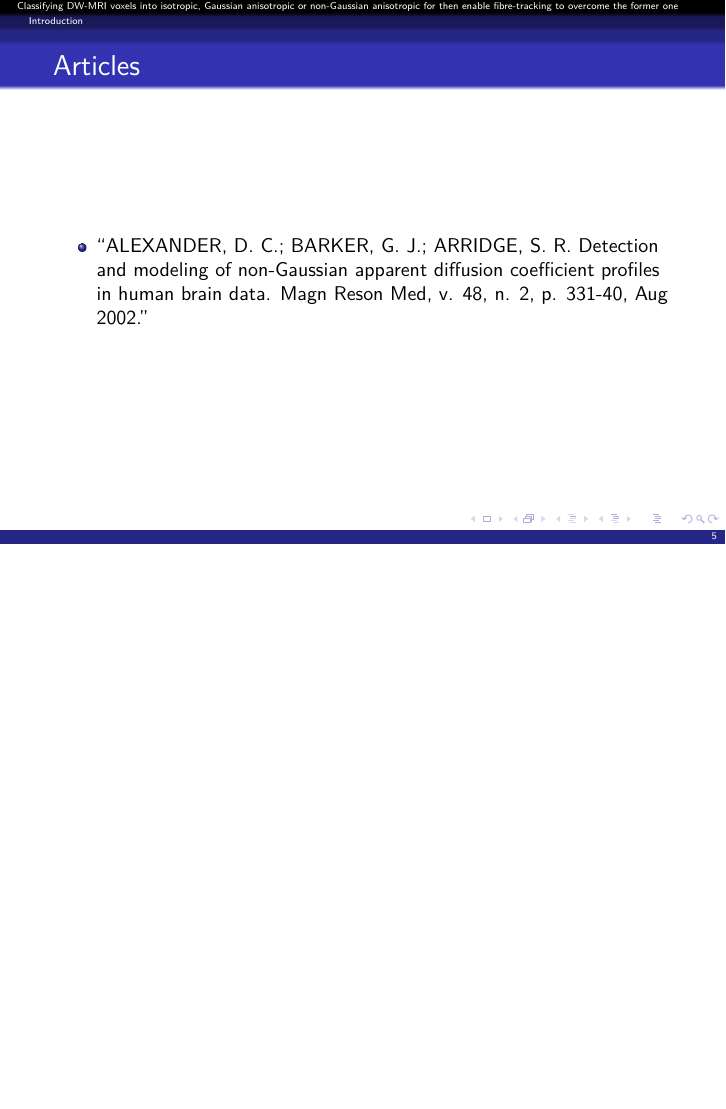
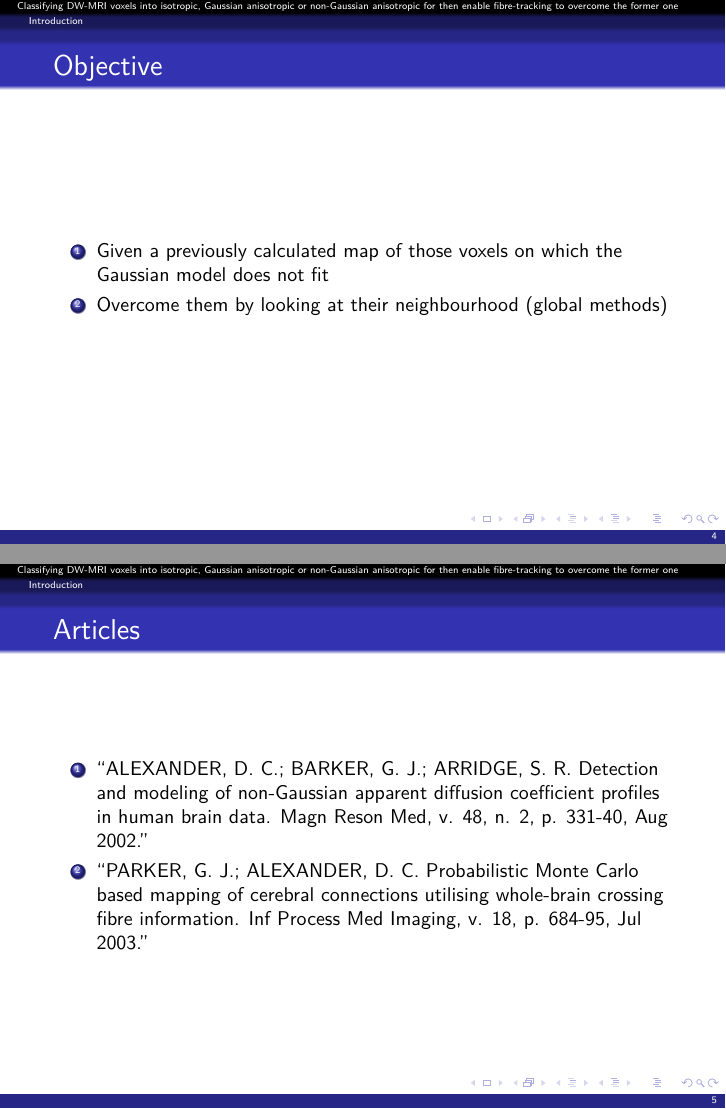
Before and after one commit to rafamanzo/tese, LaTeX slides (apresentacoes/mapping/mapping.tex): page 5 of 5 before the commit and pages 4 and 5 of 5 after it, the two joined at a grey line, the shorter picture padded with empty space. Compiled offline with pdfLaTeX.

Commit message:
Introduction

```diff
--- a/apresentacoes/mapping/mapping.tex
+++ b/apresentacoes/mapping/mapping.tex
@@ -57,18 +57,20 @@
   \frametitle{Objective}
   \framesubtitle{}
 
-  \begin{itemize}
-    \item
-  \end{itemize}
+  \begin{enumerate}
+    \item Given a previously calculated map of those voxels on which the Gaussian model does not fit
+    \item Overcome them by looking at their neighbourhood (global methods)
+  \end{enumerate}
 \end{frame}
 
 \begin{frame}
   \frametitle{Articles}
   \framesubtitle{}
 
-  \begin{itemize}
+  \begin{enumerate}
     \item ``ALEXANDER, D. C.; BARKER, G. J.; ARRIDGE, S. R. Detection and modeling of non-Gaussian apparent diffusion coefficient profiles in human brain data. Magn Reson Med, v. 48, n. 2, p. 331-40, Aug 2002.''
-  \end{itemize}
+    \item ``PARKER, G. J.; ALEXANDER, D. C. Probabilistic Monte Carlo based mapping of cerebral connections utilising whole-brain crossing fibre information. Inf Process Med Imaging, v. 18, p. 684-95, Jul 2003.''
+  \end{enumerate}
 \end{frame}
 
 \end{document}
```
Also changed, not shown: apresentacoes/mapping/mapping.tex (2 more changed lines).
